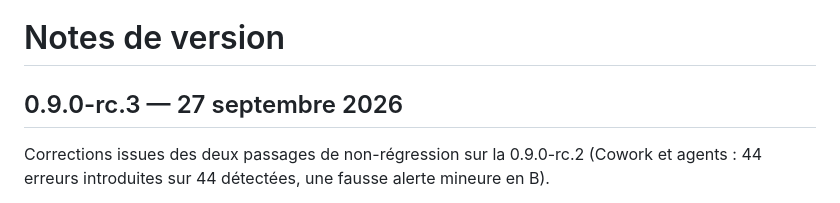
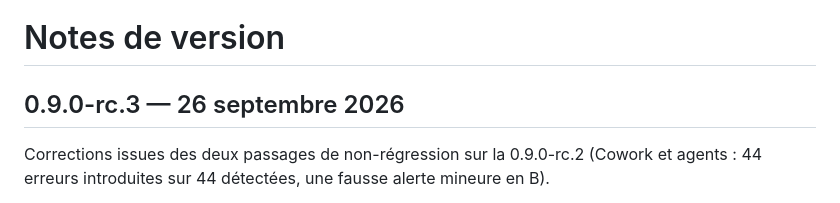
Before and after one commit to marjoas-star/audit-citations-juridiques-be-eu, a Markdown page: CHANGELOG.md, the part around the change. Drawn GitHub-style.

```diff
--- a/CHANGELOG.md
+++ b/CHANGELOG.md
@@ -1,6 +1,6 @@
 # Notes de version
 
-## 0.9.0-rc.3 — 27 septembre 2026
+## 0.9.0-rc.3 — 26 septembre 2026
 
 Corrections issues des deux passages de non-régression sur la 0.9.0-rc.2 (Cowork et agents : 44 erreurs introduites sur 44 détectées, une fausse alerte mineure en B).
 
```
Also changed, not shown: VALIDATION.md (+1 -1 lines).
